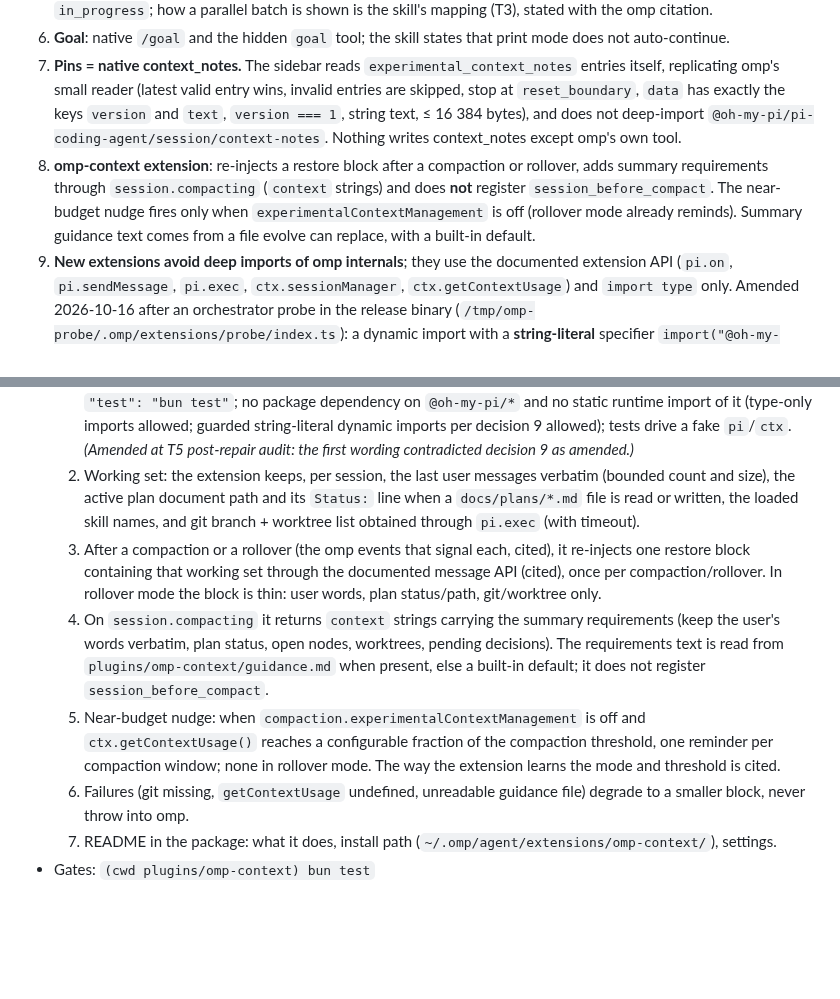
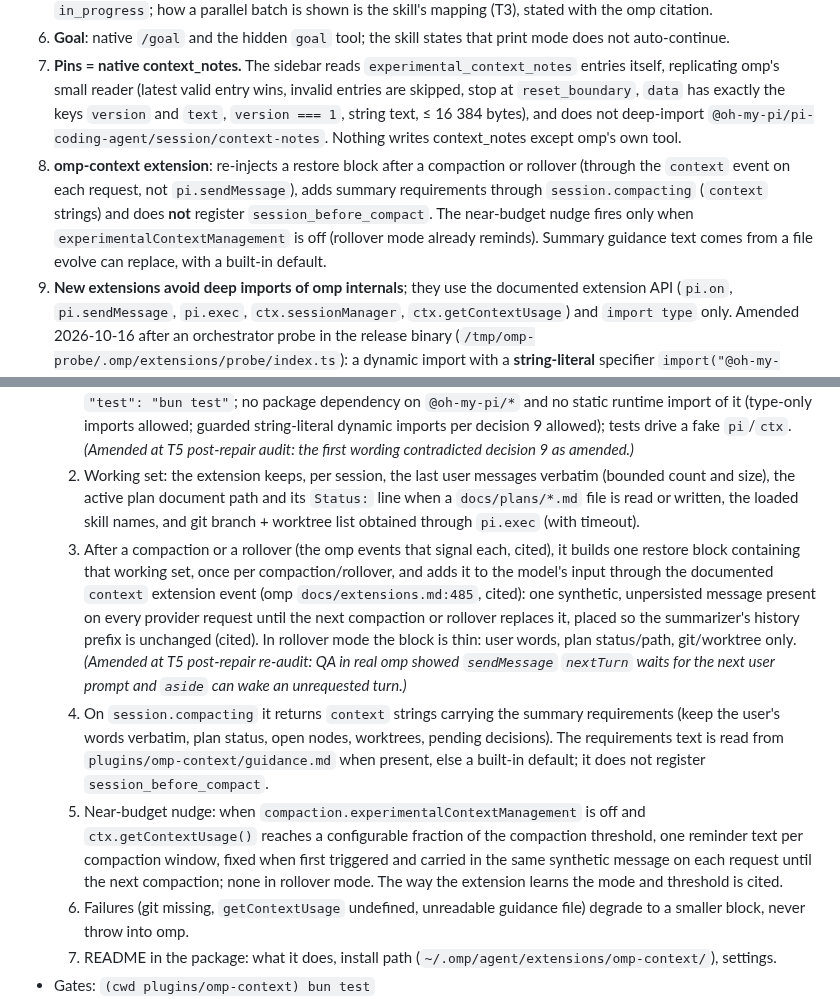
Before and after one commit to zcl0621/boss-sdd, a Markdown page: docs/plans/2026-10-16-omp-adaptation.md, 2 parts joined by grey strips. Drawn GitHub-style; blank space fills up the shorter version.

Commit message:
计划：T5 验收 3/5、决策 8 改为 context 事件逐请求注入（QA 实测 nextTurn/aside 不可用）
Co-Authored-By: Claude Opus 5.5 <noreply@anthropic.com>

```diff
--- a/docs/plans/2026-10-16-omp-adaptation.md
+++ b/docs/plans/2026-10-16-omp-adaptation.md
@@ -89,7 +89,7 @@ Plan file location: docs/plans/2026-10-16-omp-adaptation.md
 5. **Todo mapping respects the one-`in_progress` rule**: the skill must not tell the orchestrator to mark several items `in_progress`; how a parallel batch is shown is the skill's mapping (T3), stated with the omp citation.
 6. **Goal**: native `/goal` and the hidden `goal` tool; the skill states that print mode does not auto-continue.
 7. **Pins = native context_notes.** The sidebar reads `experimental_context_notes` entries itself, replicating omp's small reader (latest valid entry wins, invalid entries are skipped, stop at `reset_boundary`, `data` has exactly the keys `version` and `text`, `version === 1`, string text, ≤ 16 384 bytes), and does not deep-import `@oh-my-pi/pi-coding-agent/session/context-notes`. Nothing writes context_notes except omp's own tool.
-8. **omp-context extension**: re-injects a restore block after a compaction or rollover, adds summary requirements through `session.compacting` (`context` strings) and does **not** register `session_before_compact`. The near-budget nudge fires only when `experimentalContextManagement` is off (rollover mode already reminds). Summary guidance text comes from a file evolve can replace, with a built-in default.
+8. **omp-context extension**: re-injects a restore block after a compaction or rollover (through the `context` event on each request, not `pi.sendMessage`), adds summary requirements through `session.compacting` (`context` strings) and does **not** register `session_before_compact`. The near-budget nudge fires only when `experimentalContextManagement` is off (rollover mode already reminds). Summary guidance text comes from a file evolve can replace, with a built-in default.
 9. **New extensions avoid deep imports of omp internals**; they use the documented extension API (`pi.on`, `pi.sendMessage`, `pi.exec`, `ctx.sessionManager`, `ctx.getContextUsage`) and `import type` only. Amended 2026-10-16 after an orchestrator probe in the release binary (`/tmp/omp-probe/.omp/extensions/probe/index.ts`): a dynamic import with a **string-literal** specifier `import("@oh-my-pi/pi-coding-agent/config/registry")` loaded, and `lookup("compaction.experimentalContextManagement").get(...)` / `lookup("compaction.thresholdTokens").get(...)` returned the project config's values (`true`, `400000`; `thresholdPercent` `-1`); the same specifier held in a variable failed with `Cannot find package '@oh-my-pi/pi-coding-agent'`. So a deep import is allowed only when docs/extensions.md documents it for extensions or it is already proven loadable by the release binary (as `@oh-my-pi/pi-coding-agent/session/model-compaction-threshold` is: `plugins/omp-sidebar/state.ts` imports `describeModelCompactionPoint` from it statically and the installed sidebar, with no node_modules, loads and renders the Auto-compact line), it is written as a string literal, it sits behind a try/catch with a degraded fallback, and a test covers the fallback.
 10. **Extensions are separate directories**: `plugins/omp-context/` (with `evolve/` inside), `plugins/omp-plan-memory/`. Each is a `bun test` package with no package dependency on `@oh-my-pi/*` (tests drive a fake `pi`/`ctx`); the only runtime loads of omp modules are the guarded string-literal dynamic imports decision 9 allows.
 11. **Tests and checks never write the user's real omp state.** Unit tests use temp dirs; omp runs in checks use a /tmp repo with project-local `.omp/` and `--session-dir` (Run recipe). Installing the finished extensions/skill into `~/.omp/agent/` on this test machine is a close-out step the orchestrator does, recorded in the decision queue.
@@ -189,9 +189,9 @@ Status vocabulary: pending, running, review, blocked, done. Gates for each task
 - Acceptance:
   1. Package: `plugins/omp-context/package.json` with `"omp": { "extensions": ["./index.ts"] }` and `"test": "bun test"`; no package dependency on `@oh-my-pi/*` and no static runtime import of it (type-only imports allowed; guarded string-literal dynamic imports per decision 9 allowed); tests drive a fake `pi`/`ctx`. *(Amended at T5 post-repair audit: the first wording contradicted decision 9 as amended.)*
   2. Working set: the extension keeps, per session, the last user messages verbatim (bounded count and size), the active plan document path and its `Status:` line when a `docs/plans/*.md` file is read or written, the loaded skill names, and git branch + worktree list obtained through `pi.exec` (with timeout).
-  3. After a compaction or a rollover (the omp events that signal each, cited), it re-injects one restore block containing that working set through the documented message API (cited), once per compaction/rollover. In rollover mode the block is thin: user words, plan status/path, git/worktree only.
+  3. After a compaction or a rollover (the omp events that signal each, cited), it builds one restore block containing that working set, once per compaction/rollover, and adds it to the model's input through the documented `context` extension event (omp `docs/extensions.md:485`, cited): one synthetic, unpersisted message present on every provider request until the next compaction or rollover replaces it, placed so the summarizer's history prefix is unchanged (cited). In rollover mode the block is thin: user words, plan status/path, git/worktree only. *(Amended at T5 post-repair re-audit: QA in real omp showed `sendMessage` `nextTurn` waits for the next user prompt and `aside` can wake an unrequested turn.)*
   4. On `session.compacting` it returns `context` strings carrying the summary requirements (keep the user's words verbatim, plan status, open nodes, worktrees, pending decisions). The requirements text is read from `plugins/omp-context/guidance.md` when present, else a built-in default; it does not register `session_before_compact`.
-  5. Near-budget nudge: when `compaction.experimentalContextManagement` is off and `ctx.getContextUsage()` reaches a configurable fraction of the compaction threshold, one reminder per compaction window; none in rollover mode. The way the extension learns the mode and threshold is cited.
+  5. Near-budget nudge: when `compaction.experimentalContextManagement` is off and `ctx.getContextUsage()` reaches a configurable fraction of the compaction threshold, one reminder text per compaction window, fixed when first triggered and carried in the same synthetic message on each request until the next compaction; none in rollover mode. The way the extension learns the mode and threshold is cited.
   6. Failures (git missing, `getContextUsage` undefined, unreadable guidance file) degrade to a smaller block, never throw into omp.
   7. README in the package: what it does, install path (`~/.omp/agent/extensions/omp-context/`), settings.
 - Gates: `(cwd plugins/omp-context) bun test`
```
